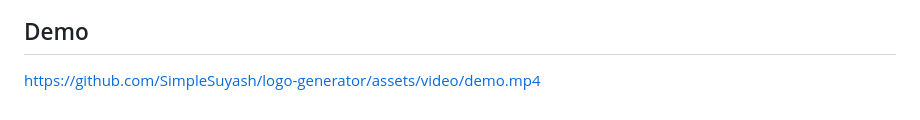
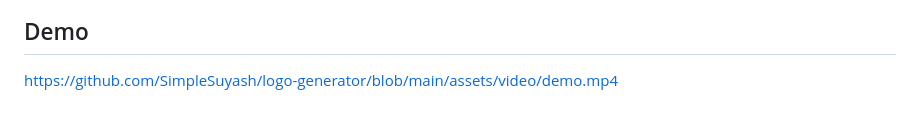
Before and after one commit to SimpleSuyash/logo-generator, a Markdown page: README.md, the part around the change. Rendered like a GitHub page.

Commit message:
demo video link updated again

```diff
--- a/README.md
+++ b/README.md
@@ -83,4 +83,4 @@ Screenshot showing generated logo.svg file
 ![generated README.md file](./assets/images/svg-logo.png)
 
 ## Demo
-https://github.com/SimpleSuyash/logo-generator/assets/video/demo.mp4
+https://github.com/SimpleSuyash/logo-generator/blob/main/assets/video/demo.mp4
```
